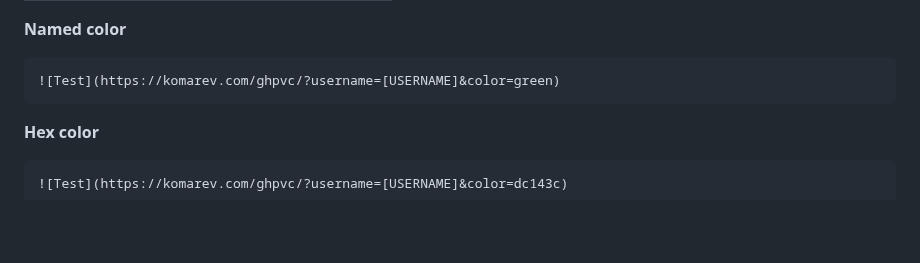
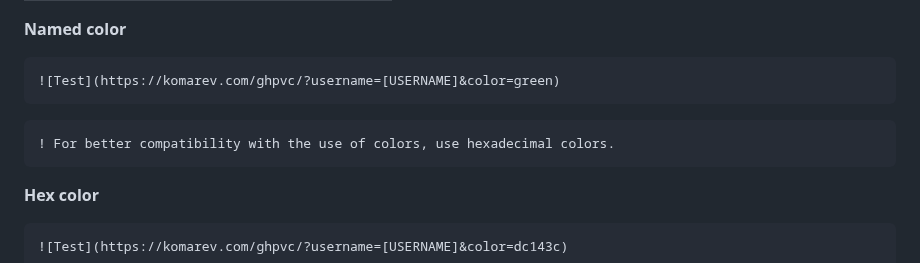
Before and after one commit to FabianHermar/readme-components, a Markdown page: README.md, the part around the change. Drawn GitHub-style; blank space fills up the shorter version.

````diff
--- a/README.md
+++ b/README.md
@@ -269,6 +269,10 @@ Change the <code>?usermane=[HERE_YOUR_USERNAME]</code> value for your GitHub's u
 ![Test](https://komarev.com/ghpvc/?username=[USERNAME]&color=green)
 ```
 
+```diff
+! For better compatibility with the use of colors, use hexadecimal colors.
+```
+
 **Hex color**
 
 ```Markdown
````
